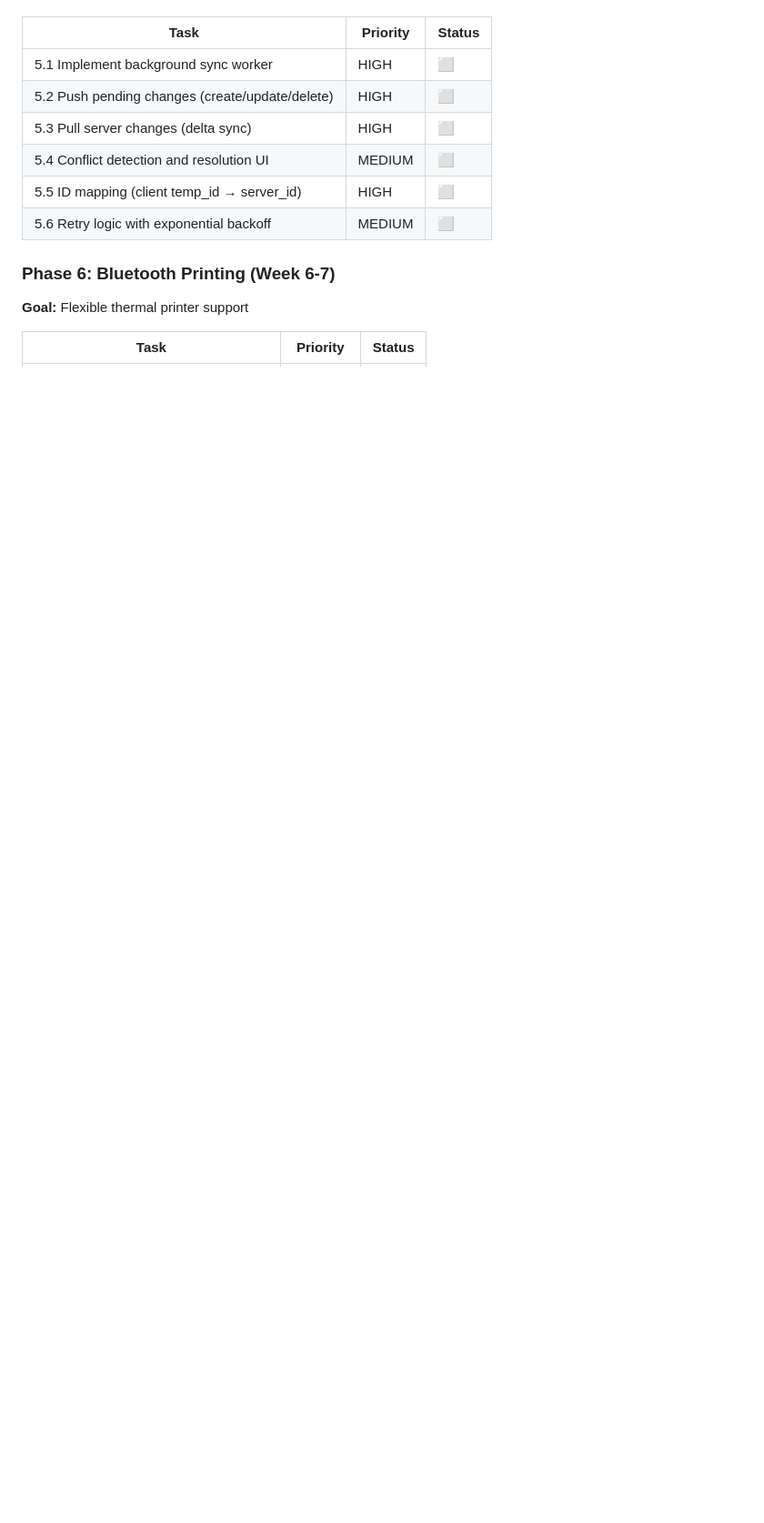
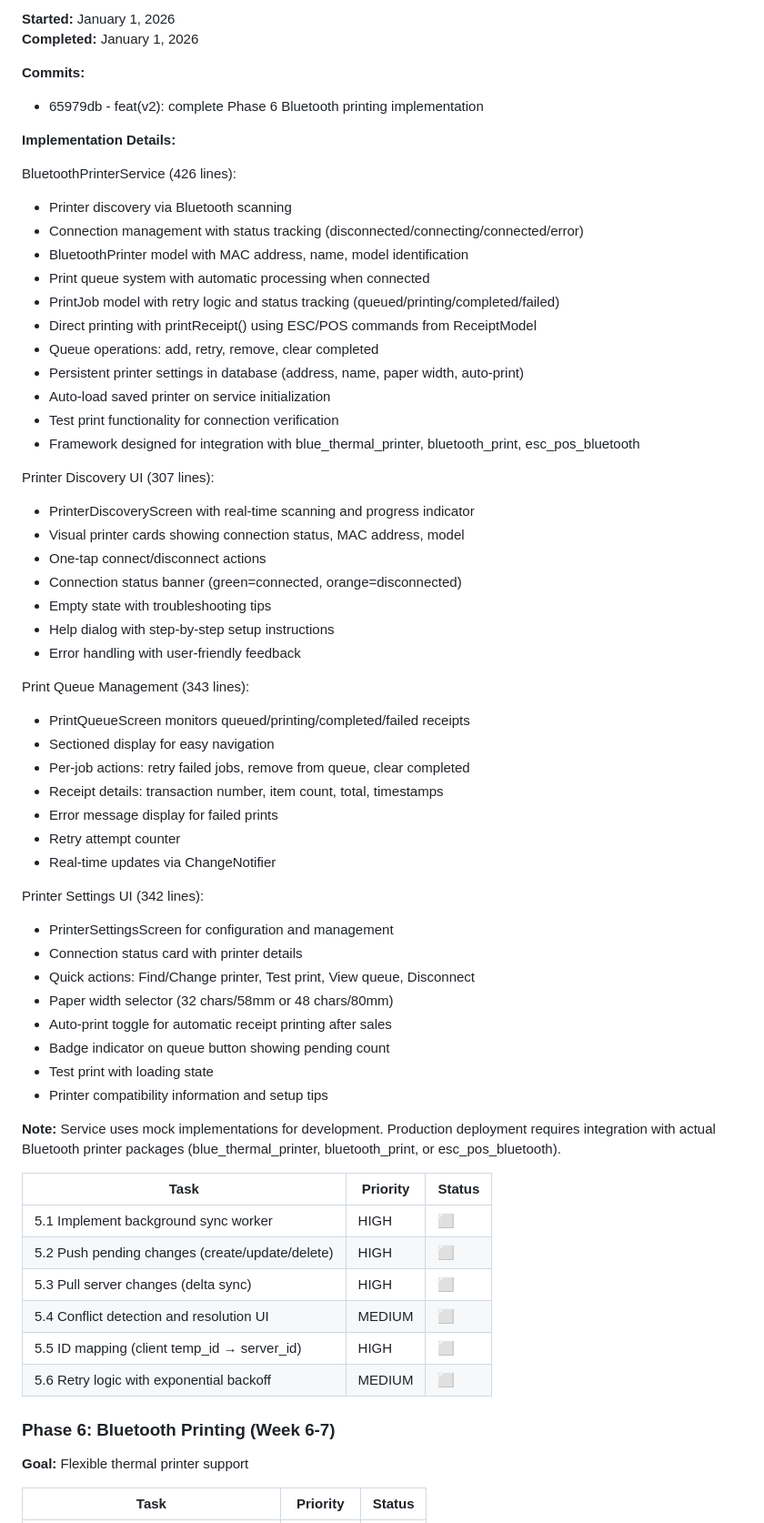
Before and after one commit to brianproducedit/pos_and_inventory_sys, a Markdown page: docs/V2_OFFLINE_FIRST_ROADMAP.md, the part around one of its changes. Shown at 91% size. Drawn GitHub-style; blank space fills up the shorter version.

Commit message:
docs: update roadmap - Phase 5 and Phase 6 complete

```diff
--- a/docs/V2_OFFLINE_FIRST_ROADMAP.md
+++ b/docs/V2_OFFLINE_FIRST_ROADMAP.md
@@ -281,3 +349,53 @@ This roadmap outlines the complete transformation to a true offline-first archit
+**Started:** January 1, 2026
+**Completed:** January 1, 2026
+
+**Commits:**
+- 65979db - feat(v2): complete Phase 6 Bluetooth printing implementation
+
+**Implementation Details:**
+
+BluetoothPrinterService (426 lines):
+- Printer discovery via Bluetooth scanning
+- Connection management with status tracking (disconnected/connecting/connected/error)
+- BluetoothPrinter model with MAC address, name, model identification
+- Print queue system with automatic processing when connected
+- PrintJob model with retry logic and status tracking (queued/printing/completed/failed)
+- Direct printing with printReceipt() using ESC/POS commands from ReceiptModel
+- Queue operations: add, retry, remove, clear completed
+- Persistent printer settings in database (address, name, paper width, auto-print)
+- Auto-load saved printer on service initialization
+- Test print functionality for connection verification
+- Framework designed for integration with blue_thermal_printer, bluetooth_print, esc_pos_bluetooth
+
+Printer Discovery UI (307 lines):
+- PrinterDiscoveryScreen with real-time scanning and progress indicator
+- Visual printer cards showing connection status, MAC address, model
+- One-tap connect/disconnect actions
+- Connection status banner (green=connected, orange=disconnected)
+- Empty state with troubleshooting tips
+- Help dialog with step-by-step setup instructions
+- Error handling with user-friendly feedback
+
+Print Queue Management (343 lines):
+- PrintQueueScreen monitors queued/printing/completed/failed receipts
+- Sectioned display for easy navigation
+- Per-job actions: retry failed jobs, remove from queue, clear completed
+- Receipt details: transaction number, item count, total, timestamps
+- Error message display for failed prints
+- Retry attempt counter
+- Real-time updates via ChangeNotifier
+
+Printer Settings UI (342 lines):
+- PrinterSettingsScreen for configuration and management
+- Connection status card with printer details
+- Quick actions: Find/Change printer, Test print, View queue, Disconnect
+- Paper width selector (32 chars/58mm or 48 chars/80mm)
+- Auto-print toggle for automatic receipt printing after sales
+- Badge indicator on queue button showing pending count
+- Test print with loading state
+- Printer compatibility information and setup tips
+
+**Note:** Service uses mock implementations for development. Production deployment requires integration with actual Bluetooth printer packages (blue_thermal_printer, bluetooth_print, or esc_pos_bluetooth).
 
 | Task | Priority | Status |
 |------|----------|--------|
```
Also changed, not shown: other parts of docs/V2_OFFLINE_FIRST_ROADMAP.md (+69 -1 lines).
